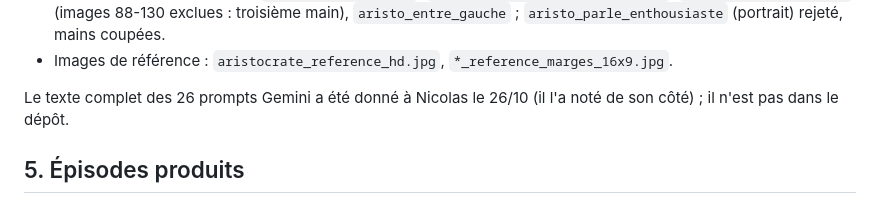
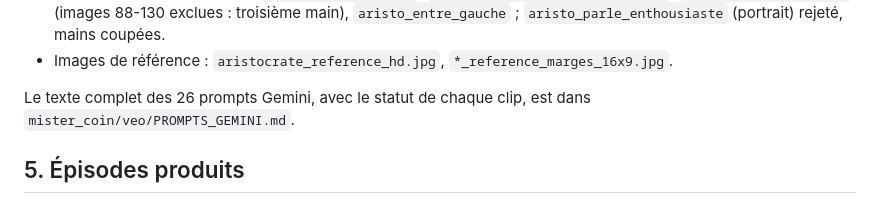
Before and after one commit to nicolas-laur/actions_benefices, a Markdown page: MEMOIRE_PROJET.md, the part around the change. GitHub-like rendering.

Commit message:
Banque Mister Coin : les 26 prompts Gemini et le statut de chaque clip
Co-Authored-By: Claude Opus 5.5 <noreply@anthropic.com>
Claude-Session: https://claude.ai/code/session_01VFT2ZKYV9NwmFvCsfcTKi7

```diff
--- a/MEMOIRE_PROJET.md
+++ b/MEMOIRE_PROJET.md
@@ -72,7 +72,7 @@ Banque au 28/10 (9 clips classiques sur 26) :
 - Tenue aristocrate (Hermès) : `aristo_parle_neutre`, `aristo_parle_enthousiaste_16x9`, `aristo_parle_explique` (images 88-130 exclues : troisième main), `aristo_entre_gauche` ; `aristo_parle_enthousiaste` (portrait) rejeté, mains coupées.
 - Images de référence : `aristocrate_reference_hd.jpg`, `*_reference_marges_16x9.jpg`.
 
-Le texte complet des 26 prompts Gemini a été donné à Nicolas le 26/10 (il l'a noté de son côté) ; il n'est pas dans le dépôt.
+Le texte complet des 26 prompts Gemini, avec le statut de chaque clip, est dans `mister_coin/veo/PROMPTS_GEMINI.md`.
 
 ## 5. Épisodes produits
 
```
Also changed, not shown: mister_coin/veo/PROMPTS_GEMINI.md (added, +53 -0 lines).
